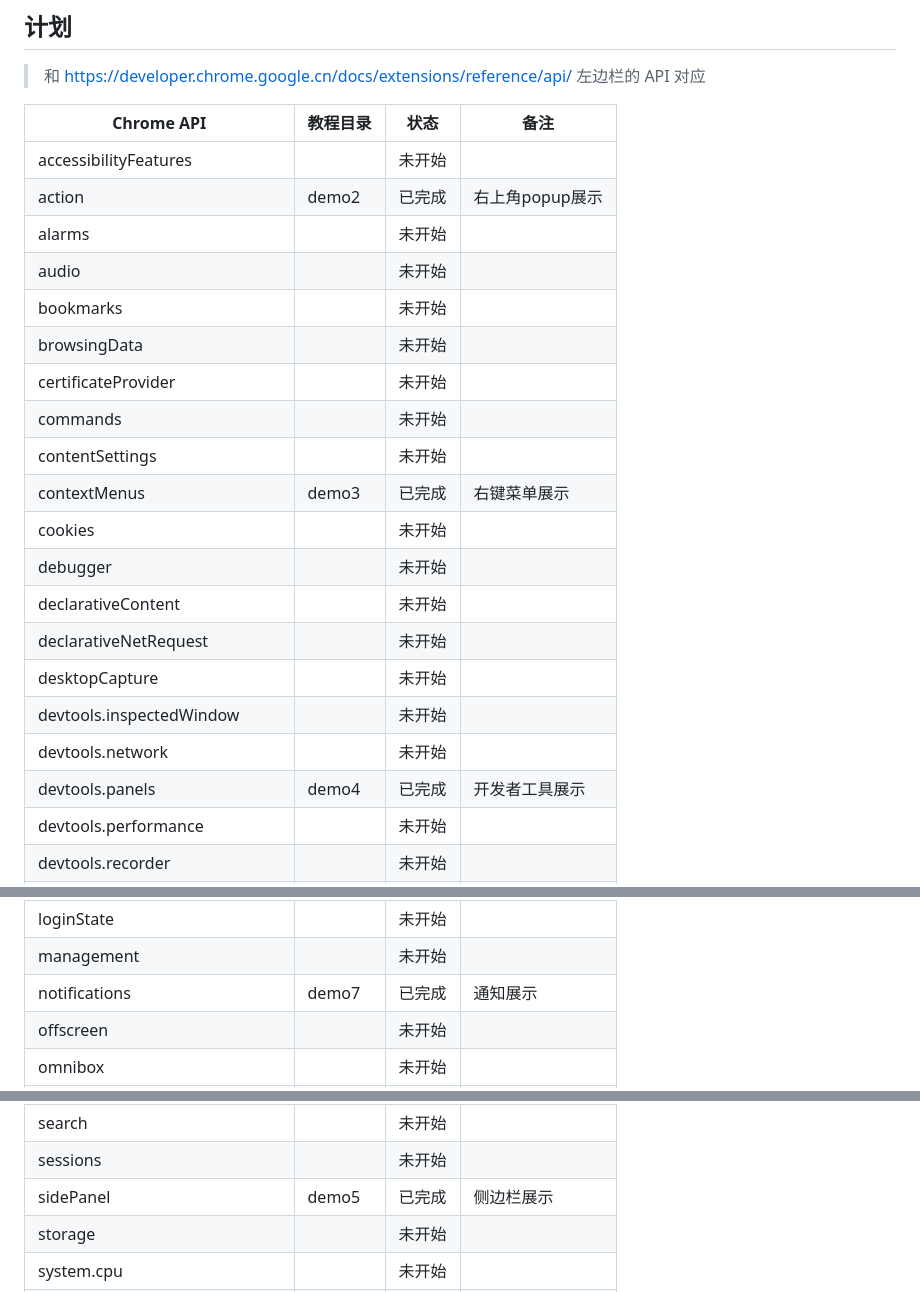
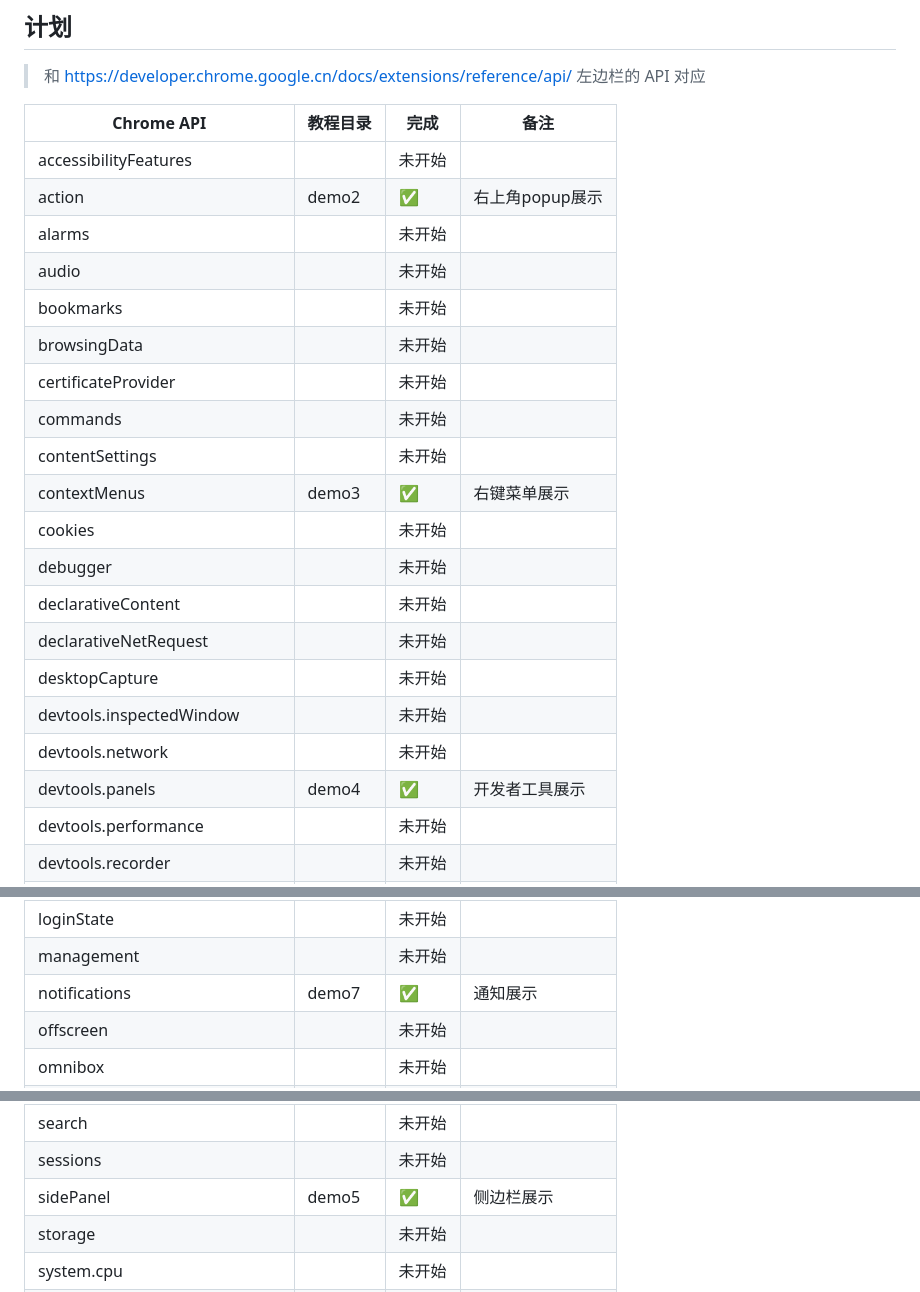
Before and after one commit to freewu/plugin-demo, a Markdown page: chrome-plugin-demo/Readme.md, 3 parts joined by grey strips. GitHub-like rendering.

Commit message:
完成 emoji

```diff
--- a/chrome-plugin-demo/Readme.md
+++ b/chrome-plugin-demo/Readme.md
@@ -15,10 +15,10 @@
 
 > 和 https://developer.chrome.google.cn/docs/extensions/reference/api/ 左边栏的 API 对应
 
-| Chrome API                         | 教程目录   | 状态      | 备注                 |
+| Chrome API                         | 教程目录   |  完成     | 备注                 |
 | ---------------------------------- | --------- | -------- | -------------------- |
 | accessibilityFeatures              |           | 未开始    |                      |
-| action                             | demo2     | 已完成    | 右上角popup展示        |
+| action                             | demo2     | ✅️       | 右上角popup展示        |
 | alarms                             |           | 未开始    |                      |
 | audio                              |           | 未开始    |                      |
 | bookmarks                          |           | 未开始    |                      |
@@ -26,7 +26,7 @@
 | certificateProvider                |           | 未开始    |                      |
 | commands                           |           | 未开始    |                      |
 | contentSettings                    |           | 未开始    |                      |
-| contextMenus                       | demo3     | 已完成    | 右键菜单展示           |
+| contextMenus                       | demo3     | ✅️      | 右键菜单展示           |
 | cookies                            |           | 未开始    |                      |
 | debugger                           |           | 未开始    |                      |
 | declarativeContent                 |           | 未开始    |                      |
@@ -34,7 +34,7 @@
 | desktopCapture                     |           | 未开始    |                      |
 | devtools.inspectedWindow           |           | 未开始    |                      |
 | devtools.network                   |           | 未开始    |                      |
-| devtools.panels                    | demo4     | 已完成    | 开发者工具展示         |
+| devtools.panels                    | demo4     | ✅️       | 开发者工具展示         |
 | devtools.performance               |           | 未开始    |                      |
 | devtools.recorder                  |           | 未开始    |                      |
 | dns                                |           | 未开始    |                      |
@@ -61,7 +61,7 @@
 | instanceID                         |           | 未开始    |                      |
 | loginState                         |           | 未开始    |                      |
 | management                         |           | 未开始    |                      |
-| notifications                      | demo7     | 已完成    | 通知展示               |
+| notifications                      | demo7     | ✅️       | 通知展示               |
 | offscreen                          |           | 未开始    |                      |
 | omnibox                            |           | 未开始    |                      |
 | pageCapture                        |           | 未开始    |                      |
@@ -79,7 +79,7 @@
 | scripting                          |           | 未开始    |                      |
 | search                             |           | 未开始    |                      |
 | sessions                           |           | 未开始    |                      |
-| sidePanel                          | demo5     | 已完成    | 侧边栏展示             |
+| sidePanel                          | demo5     | ✅️       | 侧边栏展示             |
 | storage                            |           | 未开始    |                      |
 | system.cpu                         |           | 未开始    |                      |
 | system.display                     |           | 未开始    |                      |
```
Also changed, not shown: other parts of chrome-plugin-demo/Readme.md (+0 -1 lines).
